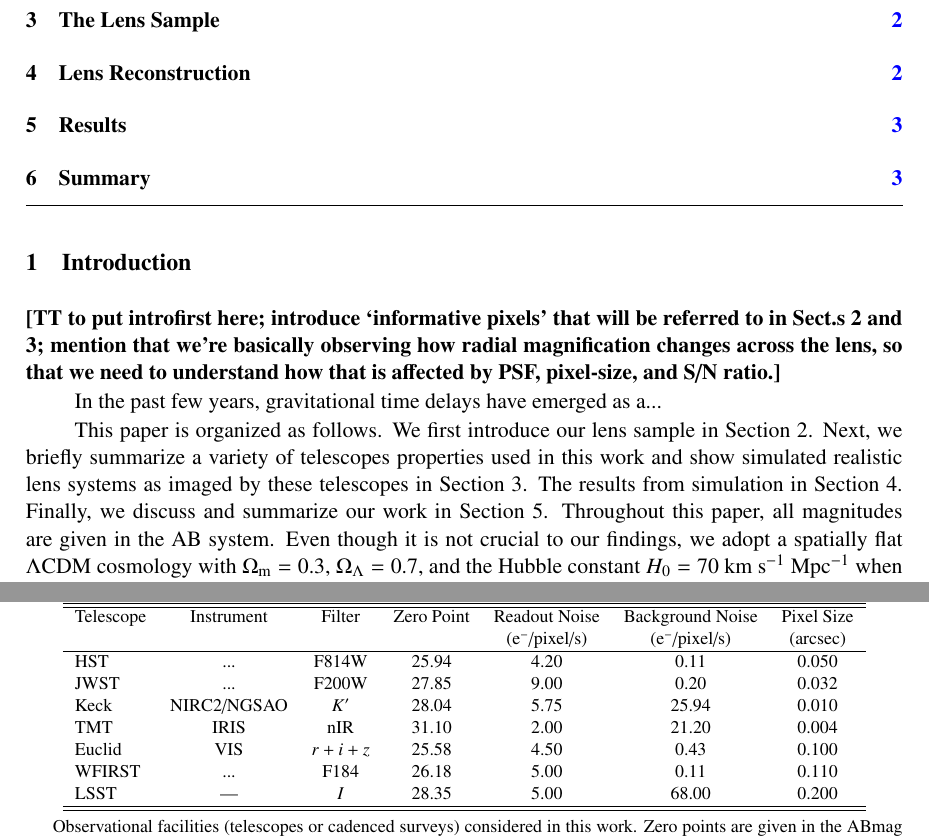
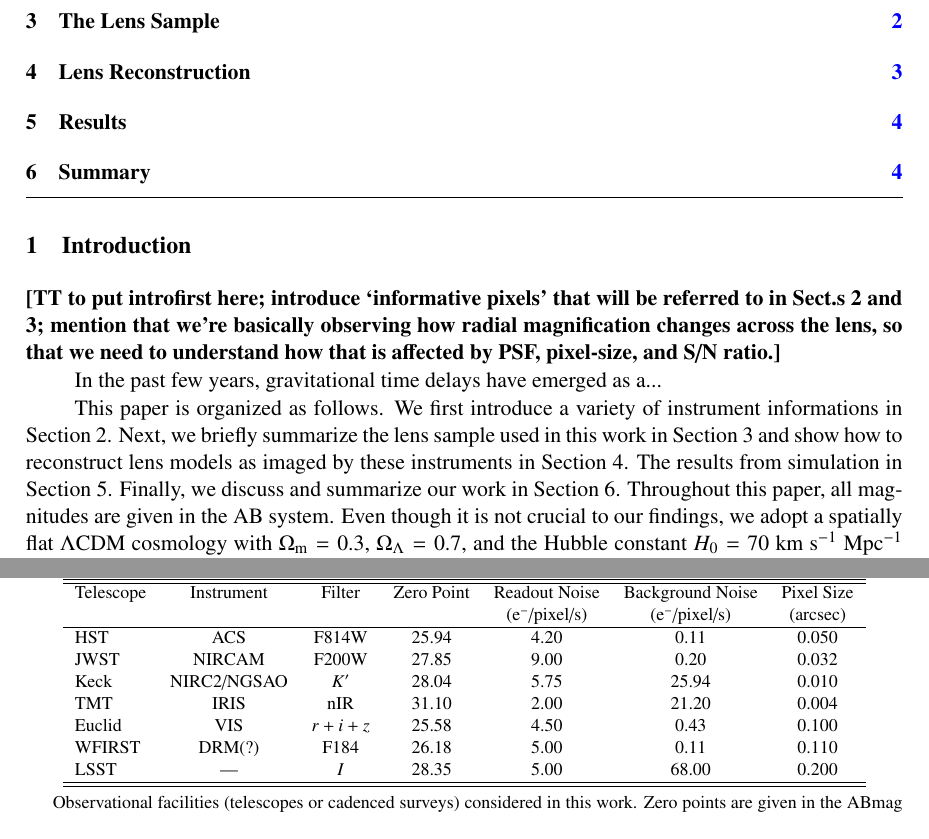
Before and after one commit to tommasotreu/HIGHRESOLUTIONIMAGING, a LaTeX document (docs/paper/High_resolution_imaging_requirements.tex): two parts of pages 2 and 5 of 13 before the commit and two parts of pages 2 and 6 of 14 after it, joined at a grey line, cut so that both start at the same text. Compiled offline with pdfLaTeX.

Commit message:
introduce instrument simulations

```diff
--- a/docs/paper/High_resolution_imaging_requirements.tex
+++ b/docs/paper/High_resolution_imaging_requirements.tex
@@ -6,6 +6,7 @@
 \usepackage{aas_macros}
 \usepackage{graphicx}
 \usepackage{subfigure}
+\usepackage{url}
 
 
 \title{Precision cosmology with time delay lenses: high resolution imaging requirements}
@@ -59,12 +60,10 @@ main deflector can be measured \textbf{we find that...}  }
 
 In the past few years, gravitational time delays have emerged as a...
 
-This paper is organized as follows. We first introduce our lens sample
-in Section 2. Next, we briefly summarize a variety of telescopes
-properties used in this work and show simulated realistic lens systems
-as imaged by these telescopes in Section 3. The results from
-simulation in Section 4. Finally, we discuss and summarize our work in
-Section 5. Throughout this paper, all magnitudes are given in the AB
+This paper is organized as follows. We first introduce a variety of instrument informations in Section 2. Next, we briefly summarize the lens sample used in this work in Section 3 and show how to reconstruct lens models
+as imaged by these instruments in Section 4. The results from
+simulation in Section 5. Finally, we discuss and summarize our work in
+Section 6. Throughout this paper, all magnitudes are given in the AB
 system. Even though it is not crucial to our findings, we adopt a
 spatially flat $\Lambda$CDM cosmology with $\Omega_{\rm{m}} = 0.3$,
 $\Omega_{\Lambda} = 0.7$, and the Hubble constant $H_{0} = 70~\rm
@@ -163,13 +171,13 @@ The same code is used to generate the mock models and to fit them. The model fit
 Telescope & Instrument & Filter & Zero Point & Readout Noise & Background Noise & Pixel Size \\
  & & & & (e$^-$/pixel/s) & (e$^-$/pixel/s) & (arcsec) \\
 \hline
-HST  & ...  &   F814W   &   25.94    &   4.20      &    0.11     &     0.050    \\
-  JWST & ...  &   F200W   &    27.85   &    9.00     &     0.20    &      0.032  \\
+HST  & ACS  &   F814W   &   25.94    &   4.20      &    0.11     &     0.050    \\
+  JWST & NIRCAM  &   F200W   &    27.85   &    9.00     &     0.20    &      0.032  \\
   Keck & NIRC2/NGSAO  &  $K^\prime$ &   28.04    &   5.75     &  25.94      &  0.010      \\
 %  NGAO & NGSAO  &   $K$       &     28.04  &     5.75   &    25.94    &    0.010     \\
   TMT & IRIS  &  nIR   &    31.10   &      2.00   &     21.20    &      0.004  \\
   Euclid & VIS & $r+i+z$  &    25.58   &      4.50   &     0.43    &      0.100   \\
-  WFIRST &  ... & F184    &   26.18    &     5.00    &    0.11     &     0.110   \\
+  WFIRST &  DRM(?) & F184    &   26.18    &     5.00    &    0.11     &     0.110   \\
   LSST   & ---  &   $I$    &     28.35  &       5.00  &      68.00   &        0.200  \\
 \hline
 \hline
```
Also changed, not shown: docs/paper/High_resolution_imaging_requirements.tex (11 more changed lines).
